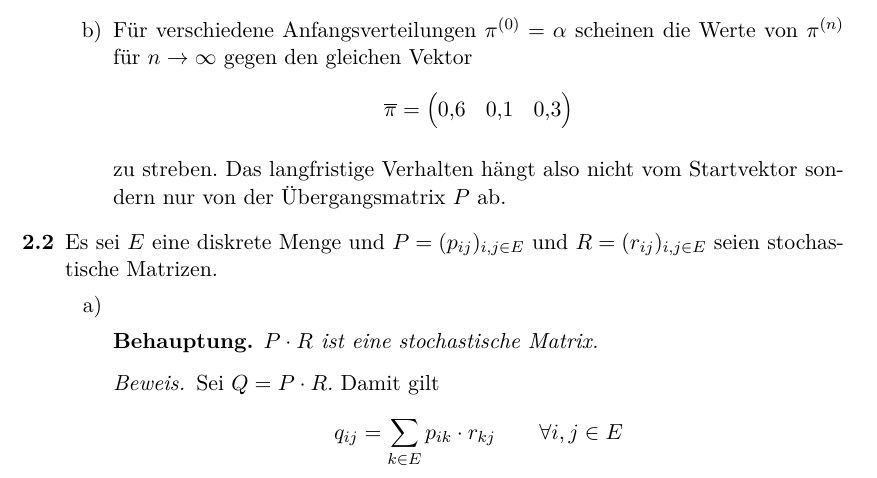
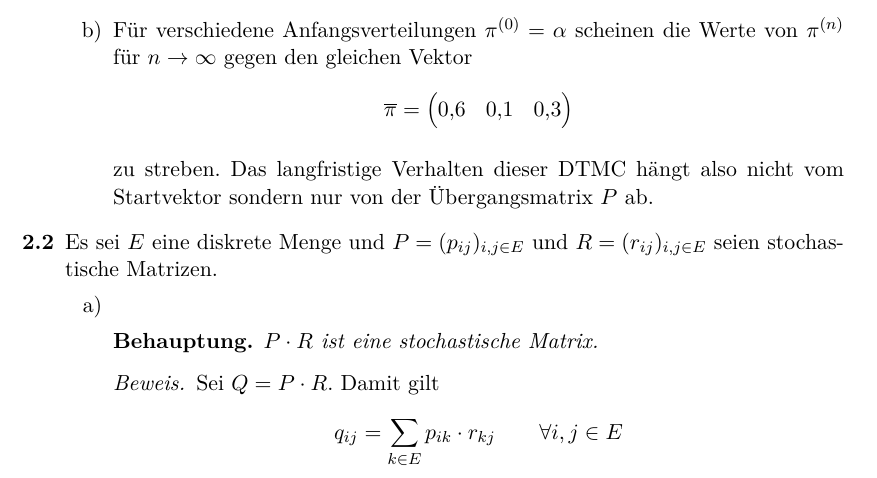
Before and after one commit to lenerd/STO2, a LaTeX document (blatt_02/sto2_blatt_02.tex): part of page 1 of 4, cut so that both start at the same text. Compiled offline with pdfLaTeX.

Commit message:
blatt 02: Formulierung

```diff
--- a/blatt_02/sto2_blatt_02.tex
+++ b/blatt_02/sto2_blatt_02.tex
@@ -92,8 +92,9 @@
                     \end{pmatrix}
                 \end{equation*}
 
-                zu streben. Das langfristige Verhalten hängt also nicht vom
-                Startvektor sondern nur von der Übergangsmatrix $P$ ab.
+                zu streben. Das langfristige Verhalten dieser DTMC hängt also
+                nicht vom Startvektor sondern nur von der Übergangsmatrix $P$
+                ab.
 
         \end{enumerate}
 
```
